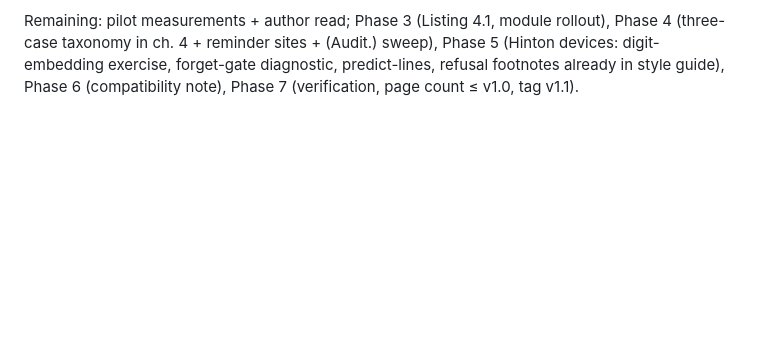
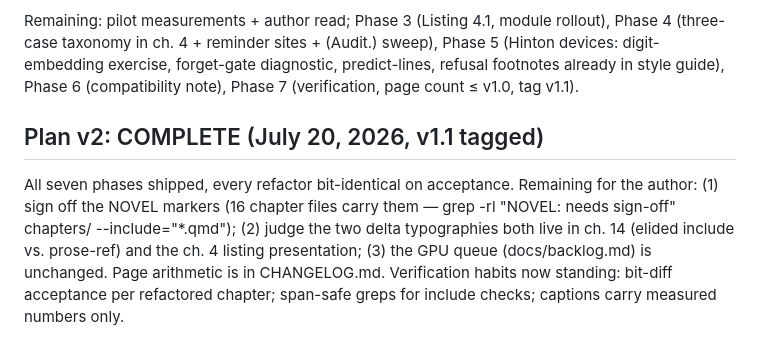
Before and after one commit to Shakeri-Lab/dl-book, a Markdown page: docs/CONTINUING.md, the part around the change. GitHub-like rendering; blank space fills up the shorter version.

Commit message:
Ledger: Plan v2 complete

```diff
--- a/docs/CONTINUING.md
+++ b/docs/CONTINUING.md
@@ -917,3 +917,14 @@ rollout), Phase 4 (three-case taxonomy in ch. 4 + reminder sites + (Audit.)
 sweep), Phase 5 (Hinton devices: digit-embedding exercise, forget-gate
 diagnostic, predict-lines, refusal footnotes already in style guide), Phase 6
 (compatibility note), Phase 7 (verification, page count ≤ v1.0, tag v1.1).
+
+## Plan v2: COMPLETE (July 20, 2026, v1.1 tagged)
+
+All seven phases shipped, every refactor bit-identical on acceptance. Remaining
+for the author: (1) sign off the NOVEL markers (16 chapter files carry them —
+grep -rl "NOVEL: needs sign-off" chapters/ --include="*.qmd"); (2) judge the two
+delta typographies both live in ch. 14 (elided include vs. prose-ref) and the
+ch. 4 listing presentation; (3) the GPU queue (docs/backlog.md) is unchanged.
+Page arithmetic is in CHANGELOG.md. Verification habits now standing: bit-diff
+acceptance per refactored chapter; span-safe greps for include checks; captions
+carry measured numbers only.
```
